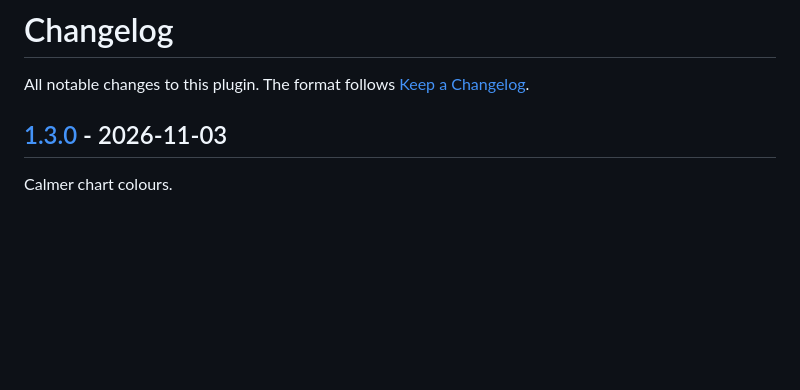
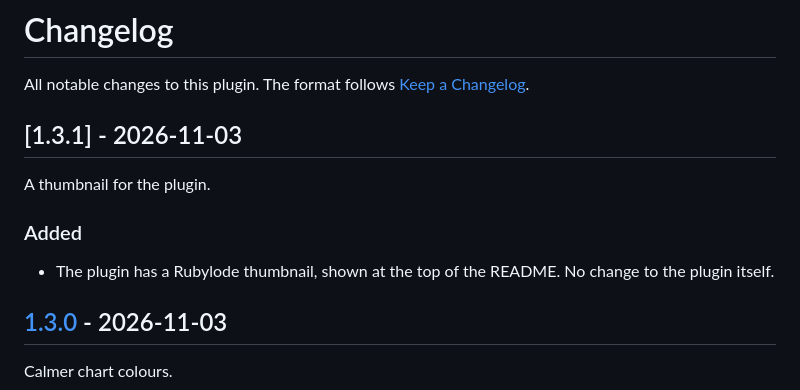
Before and after one commit to rubylode/redmine-rubylode-stats, a Markdown page: CHANGELOG.md, the part around the change. Rendered like a GitHub page; blank space fills up the shorter version.

```diff
--- a/CHANGELOG.md
+++ b/CHANGELOG.md
@@ -1,6 +1,14 @@
 # Changelog
 
 All notable changes to this plugin. The format follows [Keep a Changelog](https://keepachangelog.com/en/1.1.0/).
+
+## [1.3.1] - 2026-11-03
+
+A thumbnail for the plugin.
+
+### Added
+
+- The plugin has a Rubylode thumbnail, shown at the top of the README. No change to the plugin itself.
 
 ## [1.3.0] - 2026-11-03
 
```
Also changed, not shown: README.md (+2 -0 lines), docs/thumbnail.png (added), 2 other files.
